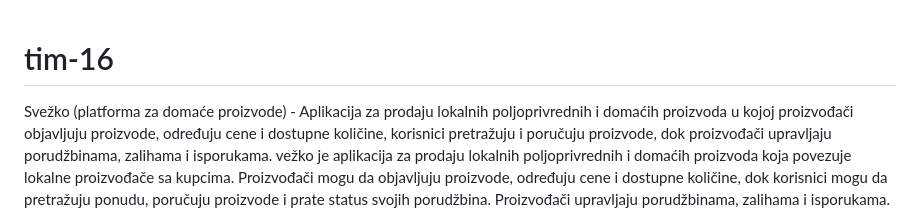
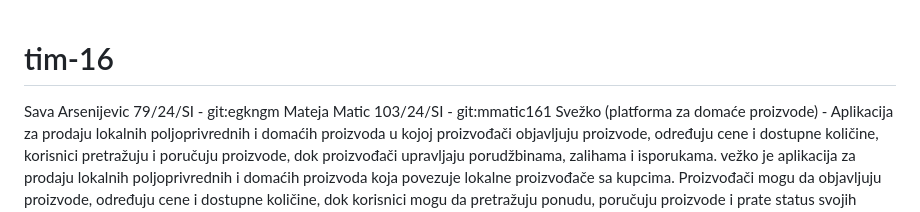
Before and after one commit to Razvoj-multiplatformskih-aplikacija-26/tim-16, a Markdown page: README.md, the part around the change. Rendered like a GitHub page.

Commit message:
Update README.md
dodavanje gita i indeksa

```diff
--- a/README.md
+++ b/README.md
@@ -1,4 +1,6 @@
 # tim-16
+Sava Arsenijevic 79/24/SI - git:egkngm
+Mateja Matic 103/24/SI - git:mmatic161
 Svežko (platforma za domaće proizvode) - Aplikacija za prodaju lokalnih poljoprivrednih i domaćih proizvoda u kojoj proizvođači objavljuju proizvode, određuju cene i dostupne količine, korisnici pretražuju i poručuju proizvode, dok proizvođači upravljaju porudžbinama, zalihama i isporukama.
 vežko je aplikacija za prodaju lokalnih poljoprivrednih i domaćih proizvoda koja povezuje lokalne proizvođače sa kupcima. Proizvođači mogu da objavljuju proizvode, određuju cene i dostupne količine, dok korisnici mogu da pretražuju ponudu, poručuju proizvode i prate status svojih porudžbina. Proizvođači upravljaju porudžbinama, zalihama i isporukama.
 
```
